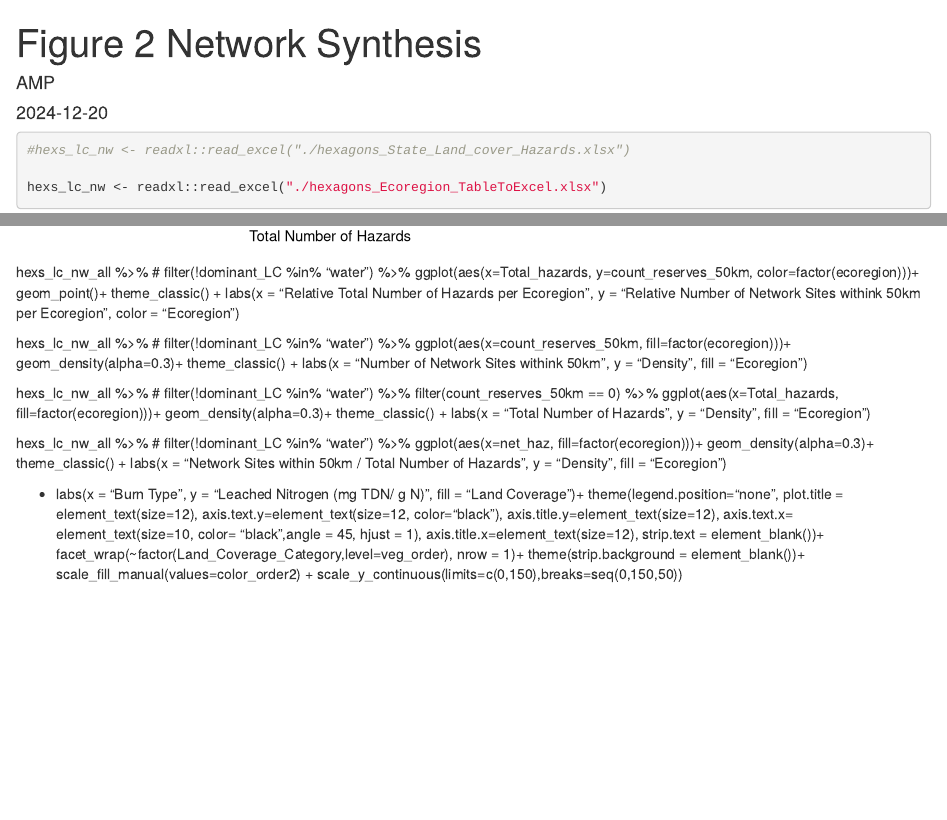
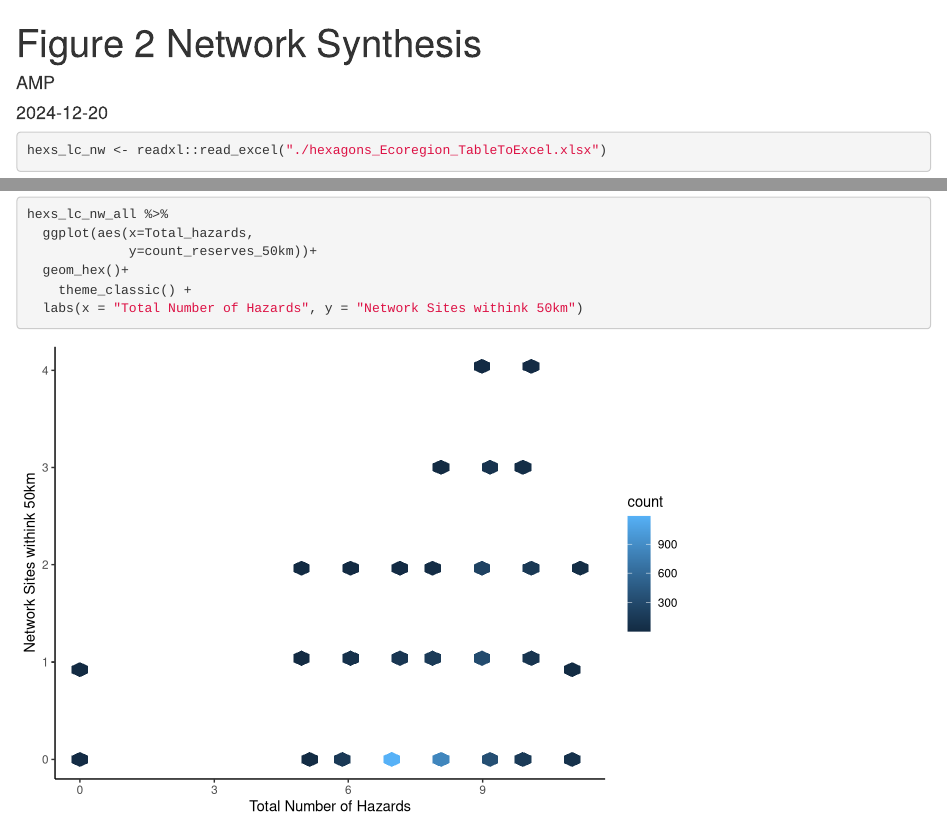
Before and after one commit to COMPASS-DOE/synthesis-networks, an R Markdown document (scripts/networks_figure2.Rmd): the page in a window 1100 px wide, from its top, and a second part further down, joined at a grey line. Rendered offline with R 4.5, knitr and Pandoc, with nearby package versions.

Commit message:
Update networks_figure2.Rmd

````diff
--- a/scripts/networks_figure2.Rmd
+++ b/scripts/networks_figure2.Rmd
@@ -16,8 +16,6 @@ getwd()
 ```
 
 ```{r load in data}
-
-#hexs_lc_nw <- readxl::read_excel("./hexagons_State_Land_cover_Hazards.xlsx")
 
 hexs_lc_nw <- readxl::read_excel("./hexagons_Ecoregion_TableToExcel.xlsx")
 ```
@@ -154,49 +152,3 @@ hexs_lc_nw_all %>%
   labs(x = "Total Number of Hazards", y = "Network Sites withink 50km")
 
 ```
-hexs_lc_nw_all %>%
-#  filter(!dominant_LC %in% "water") %>%
- ggplot(aes(x=Total_hazards,
-             y=count_reserves_50km, color=factor(ecoregion)))+
- geom_point()+
-  theme_classic() +
-  labs(x = "Relative Total Number of Hazards per Ecoregion", y = "Relative Number of Network Sites withink 50km per Ecoregion", color = "Ecoregion")
-
-hexs_lc_nw_all %>%
- # filter(!dominant_LC %in% "water") %>%
- ggplot(aes(x=count_reserves_50km,
- fill=factor(ecoregion)))+
- geom_density(alpha=0.3)+
-  theme_classic() +
-  labs(x = "Number of Network Sites withink 50km", y = "Density", fill = "Ecoregion")
-
-hexs_lc_nw_all %>%
-#  filter(!dominant_LC %in% "water") %>%
-  filter(count_reserves_50km == 0) %>%
- ggplot(aes(x=Total_hazards,
- fill=factor(ecoregion)))+
- geom_density(alpha=0.3)+
-  theme_classic() +
-  labs(x = "Total Number of Hazards", y = "Density", fill = "Ecoregion")
-
-hexs_lc_nw_all %>%
-#  filter(!dominant_LC %in% "water") %>%
- ggplot(aes(x=net_haz,
- fill=factor(ecoregion)))+
- geom_density(alpha=0.3)+
-  theme_classic() +
-  labs(x = "Network Sites within 50km / Total Number of Hazards", y = "Density", fill = "Ecoregion")
-
-+
-  labs(x = "Burn Type", y = "Leached Nitrogen \n (mg TDN/ g N)", fill = "Land Coverage")+
-   theme(legend.position="none",
-        plot.title =  element_text(size=12), axis.text.y=element_text(size=12,
-                                                                     color="black"),
-        axis.title.y=element_text(size=12),
-        axis.text.x= element_text(size=10, color= "black",angle = 45, hjust = 1),
-        axis.title.x=element_text(size=12),
-        strip.text = element_blank())+
-  facet_wrap(~factor(Land_Coverage_Category,level=veg_order), nrow = 1)+
-  theme(strip.background = element_blank())+
-  scale_fill_manual(values=color_order2)  +
-  scale_y_continuous(limits=c(0,150),breaks=seq(0,150,50))
````
